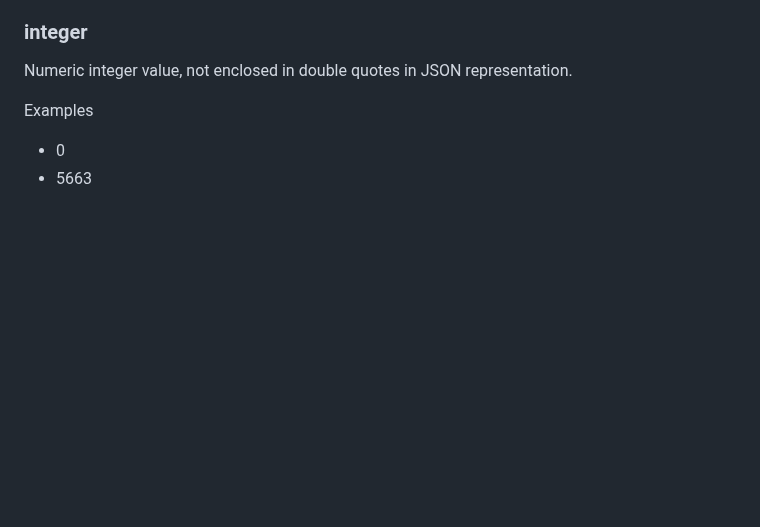
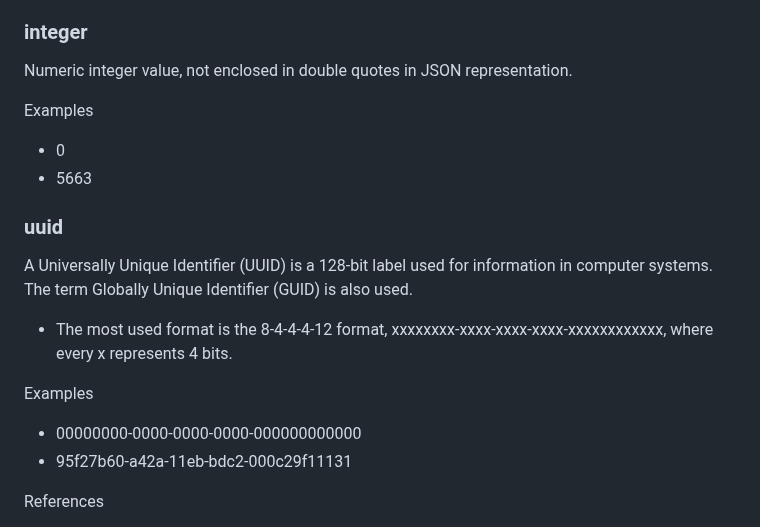
Before and after one commit to on-api/on-api, a Markdown page: 2.6.0/common/dataformats.md, the part around one of its changes. Rendered like a GitHub page; blank space fills up the shorter version.

```diff
--- a/2.6.0/common/dataformats.md
+++ b/2.6.0/common/dataformats.md
@@ -78,3 +78,17 @@ Examples
 
 * 0
 * 5663
+
+### uuid
+
+A Universally Unique Identifier (UUID) is a 128-bit label used for information in computer systems. The term Globally Unique Identifier (GUID) is also used.
+
+* The most used format is the 8-4-4-4-12 format, xxxxxxxx-xxxx-xxxx-xxxx-xxxxxxxxxxxx, where every x represents 4 bits.
+
+Examples
+
+* 00000000-0000-0000-0000-000000000000
+* 95f27b60-a42a-11eb-bdc2-000c29f11131
+
+References
+
```
Also changed, not shown: other parts of 2.6.0/common/dataformats.md (+1 -0 lines), 2.6.0/spec/accesses.md (+10 -0 lines).
